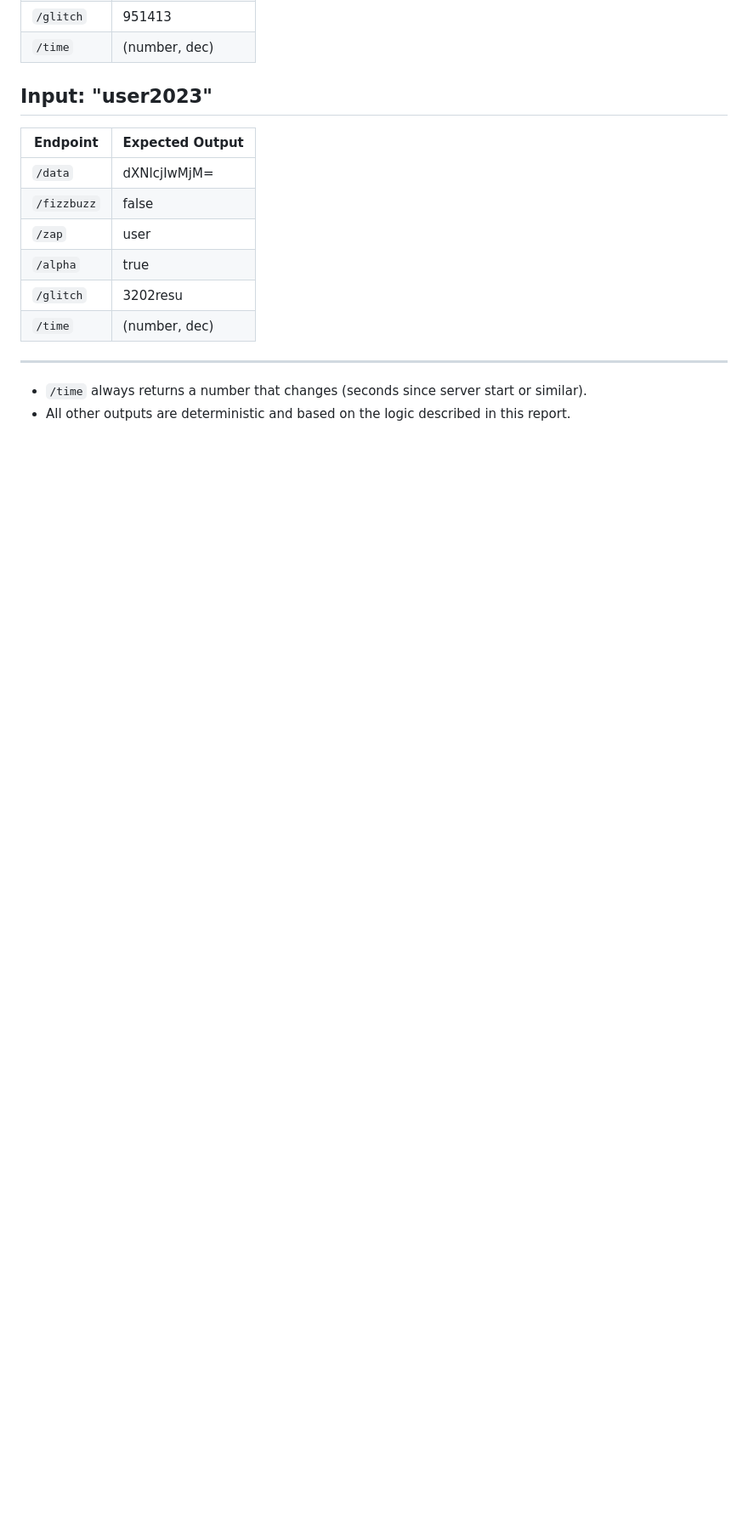
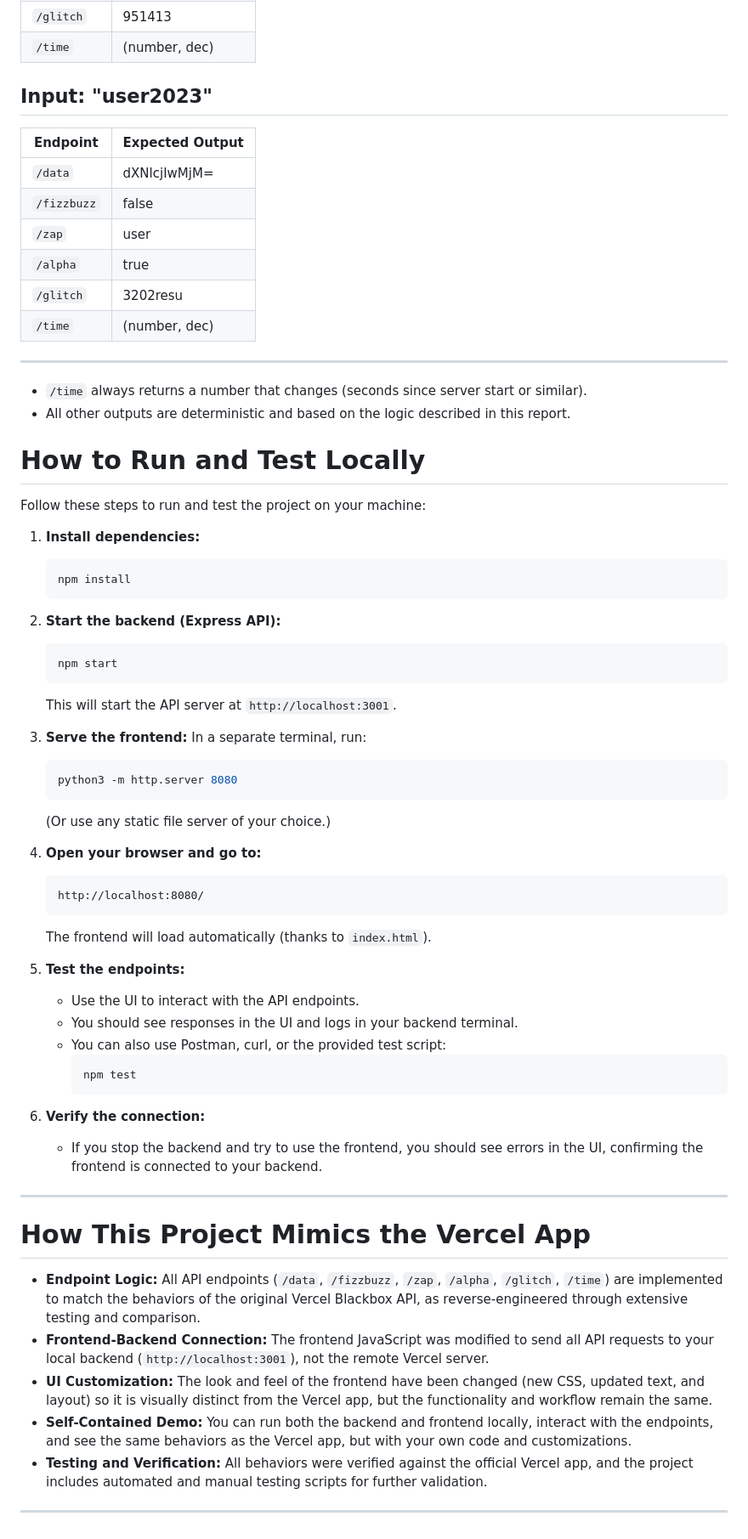
Before and after one commit to AMANSINGH1674/HackWeek--BlackBox, a Markdown page: README.md, the part around the change. Shown at 85% size. Rendered like a GitHub page; blank space fills up the shorter version.

Commit message:
Add run/test guide and Vercel app mimic explanation to README

````diff
--- a/README.md
+++ b/README.md
@@ -243,3 +243,53 @@ Below are additional sample test cases with expected outputs for each endpoint,
 
 - `/time` always returns a number that changes (seconds since server start or similar).
 - All other outputs are deterministic and based on the logic described in this report.
+
+# How to Run and Test Locally
+
+Follow these steps to run and test the project on your machine:
+
+1. **Install dependencies:**
+   ```bash
+   npm install
+   ```
+2. **Start the backend (Express API):**
+   ```bash
+   npm start
+   ```
+   This will start the API server at `http://localhost:3001`.
+
+3. **Serve the frontend:**
+   In a separate terminal, run:
+   ```bash
+   python3 -m http.server 8080
+   ```
+   (Or use any static file server of your choice.)
+
+4. **Open your browser and go to:**
+   ```
+   http://localhost:8080/
+   ```
+   The frontend will load automatically (thanks to `index.html`).
+
+5. **Test the endpoints:**
+   - Use the UI to interact with the API endpoints.
+   - You should see responses in the UI and logs in your backend terminal.
+   - You can also use Postman, curl, or the provided test script:
+     ```bash
+     npm test
+     ```
+
+6. **Verify the connection:**
+   - If you stop the backend and try to use the frontend, you should see errors in the UI, confirming the frontend is connected to your backend.
+
+---
+
+# How This Project Mimics the Vercel App
+
+- **Endpoint Logic:** All API endpoints (`/data`, `/fizzbuzz`, `/zap`, `/alpha`, `/glitch`, `/time`) are implemented to match the behaviors of the original Vercel Blackbox API, as reverse-engineered through extensive testing and comparison.
+- **Frontend-Backend Connection:** The frontend JavaScript was modified to send all API requests to your local backend (`http://localhost:3001`), not the remote Vercel server.
+- **UI Customization:** The look and feel of the frontend have been changed (new CSS, updated text, and layout) so it is visually distinct from the Vercel app, but the functionality and workflow remain the same.
+- **Self-Contained Demo:** You can run both the backend and frontend locally, interact with the endpoints, and see the same behaviors as the Vercel app, but with your own code and customizations.
+- **Testing and Verification:** All behaviors were verified against the official Vercel app, and the project includes automated and manual testing scripts for further validation.
+
+---
````
